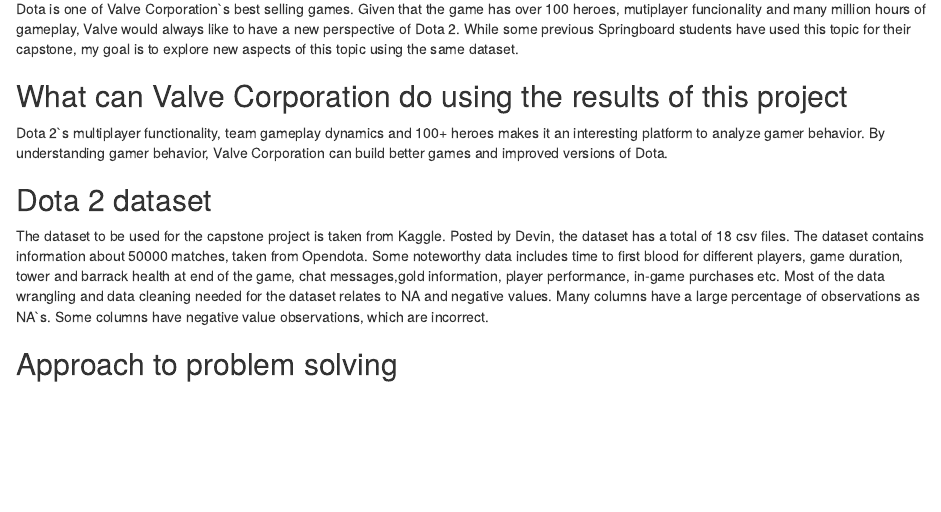
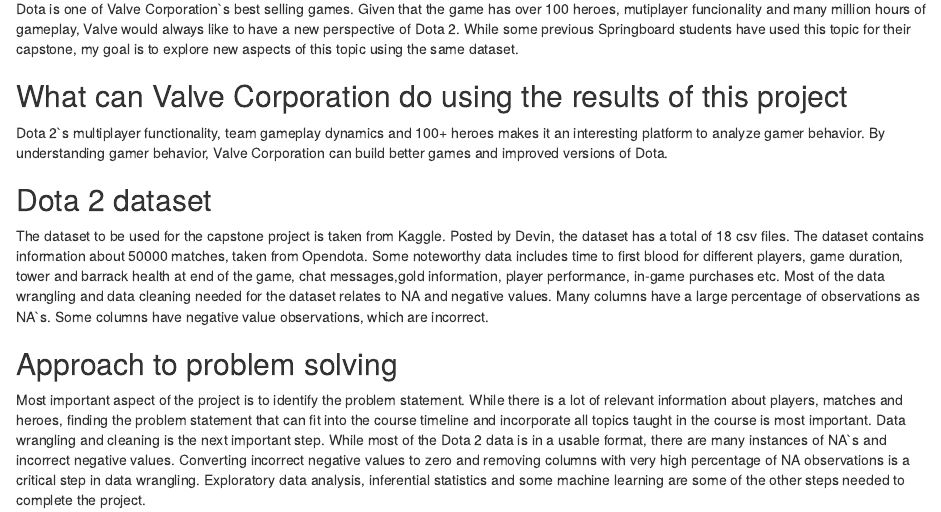
Before and after one commit to arunbharadwaj2009/Springboard_FODS_Capstone, an R Markdown document (Capstone_Dota 2_Project Proposal.Rmd): the page in a window 1100 px wide, from 290 px down. Rendered offline with R 4.5, knitr and Pandoc, with nearby package versions.

Commit message:
Second commit

```diff
--- a/Capstone_Dota 2_Project Proposal.Rmd
+++ b/Capstone_Dota 2_Project Proposal.Rmd
@@ -26,3 +26,5 @@
 The dataset to be used for the capstone project is taken from Kaggle. Posted by Devin, the dataset has a total of 18 csv files. The dataset contains information about 50000 matches, taken from Opendota. Some noteworthy data includes time to first blood for different players, game duration, tower and barrack health at end of the game, chat messages,gold information, player performance, in-game purchases etc. Most of the data wrangling and data cleaning needed for the dataset relates to NA and negative values. Many columns have a large percentage of observations as NA`s. Some columns have negative value observations, which are incorrect.
 
 ## Approach to problem solving
+
+Most important aspect of the project is to identify the problem statement. While there is a lot of relevant information about players, matches and heroes, finding the problem statement that can fit into the course timeline and incorporate all topics taught in the course is most important. Data wrangling and cleaning is the next important step. While most of the Dota 2 data is in a usable format, there are many instances of NA`s and incorrect negative values. Converting incorrect negative values to zero and removing columns with very high percentage of NA observations is a critical step in data wrangling. Exploratory data analysis, inferential statistics and some machine learning are some of the other steps needed to complete the project.
```
